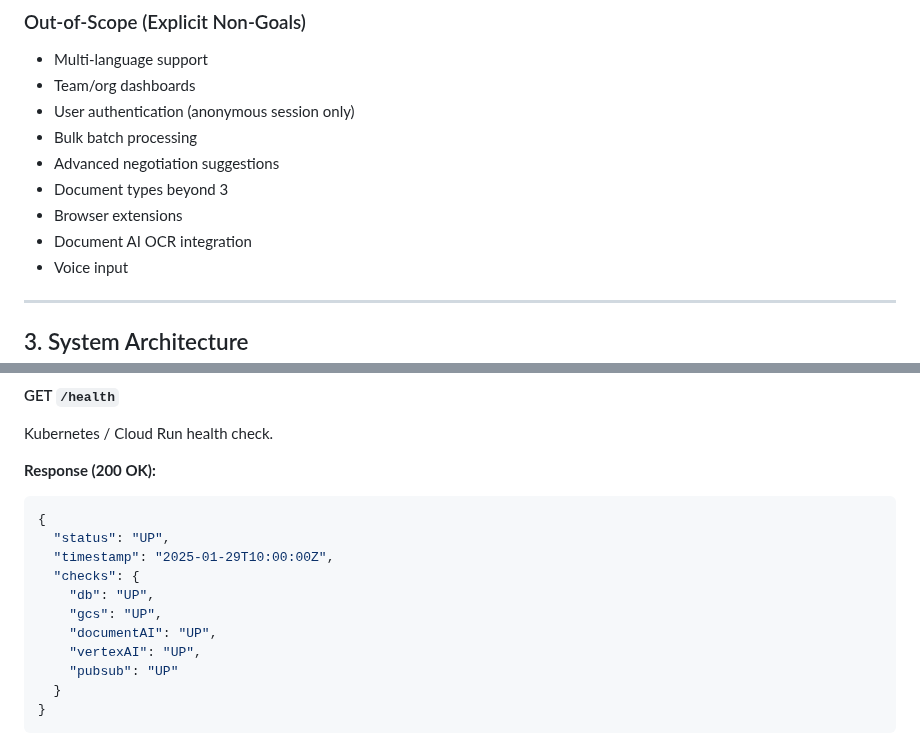
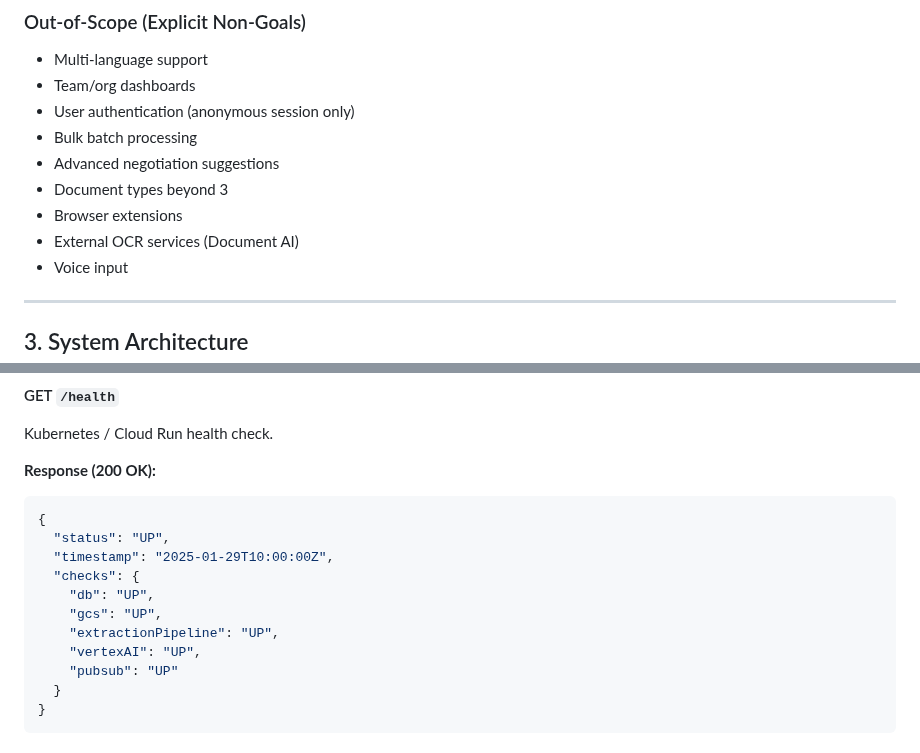
Before and after one commit to ChimdumebiNebolisa/policy-insight, a Markdown page: markdown/PolicyInsight_Datadog_PRD.md, 2 parts joined by grey strips. GitHub-like rendering.

Commit message:
docs: remove Document AI remnants from PRD and monitors

```diff
--- a/markdown/PolicyInsight_Datadog_PRD.md
+++ b/markdown/PolicyInsight_Datadog_PRD.md
@@ -70,7 +70,7 @@ Upload a PDF legal document → Get a structured risk report with every claim ci
 - Advanced negotiation suggestions
 - Document types beyond 3
 - Browser extensions
-- Document AI OCR integration
+- External OCR services (Document AI)
 - Voice input
 
 ---
@@ -468,7 +468,7 @@ Kubernetes / Cloud Run health check.
   "checks": {
     "db": "UP",
     "gcs": "UP",
-    "documentAI": "UP",
+    "extractionPipeline": "UP",
     "vertexAI": "UP",
     "pubsub": "UP"
   }
```
Also changed, not shown: markdown/PolicyInsight_PRD.md (+2 -2 lines).
